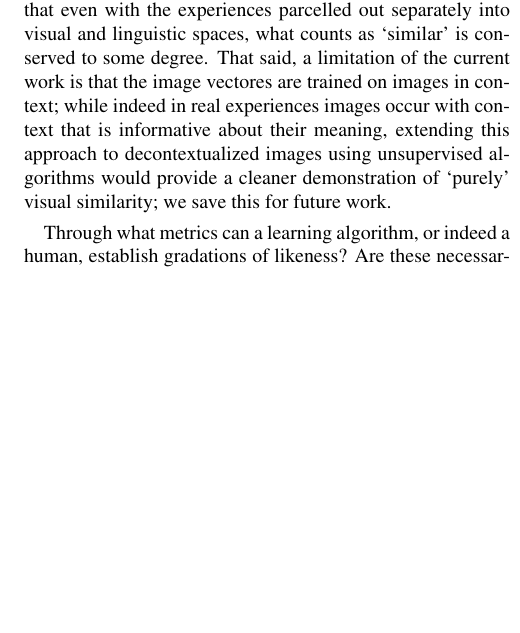
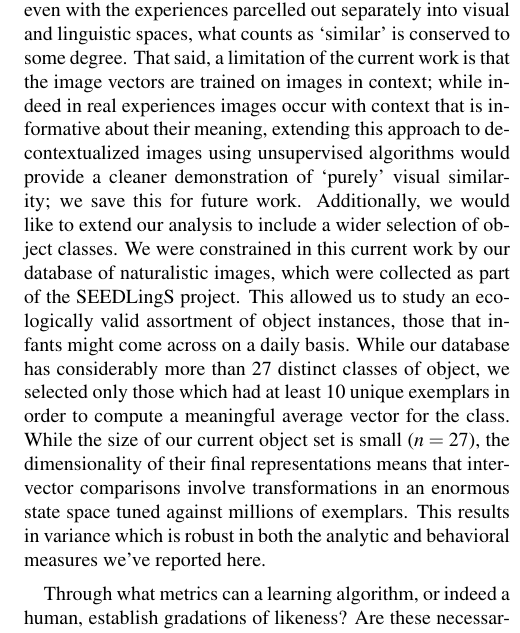
Before and after one commit to BergelsonLab/preserved_structure, an R Markdown document (preserved_structure/preserved_structure.Rmd): part of one column of page 5 of 7, cut so that both start at the same text, the shorter picture padded with empty space. The pictures show the output file preserved_structure/preserved_structure.pdf that the author committed with the source.

Commit message:
add discussion on object set size

```diff
--- a/preserved_structure/preserved_structure.Rmd
+++ b/preserved_structure/preserved_structure.Rmd
@@ -235,7 +235,7 @@ cap <- "Neighbors in image- and word-space. Neighbors in bold and red are shared
 # Discussion
 The results above revealed a significant correspondence between representations learned by two different algorithms operating over inputs in two fundamentally different encoding formats (i.e. visual and linguistic). We find that not only are the relative distances among these 27 common, early-learned items correlated across word- and image-space, but that even at the item-level, the closest words (i.e. neighbors) in both spaces overlap as well. Moreover, words corresponding to items with more neighbors were reportedly less well known by young children. Notably, the only immediate common ground between these image- and word-based representations are the real life concepts they both aim to model. This is particularly noteworthy given the enormous dimensionality of our feature spaces, and the fact that these algorithms were placed under no pressure to find homologous representations. That said, we do not suggest that these algorithms learned these reprentations the way children do, though we note that CNN architectures were originally inspired by primary visual cortex [@fukushima1982neocognitron] and GloVe has recently found application in decoding semantic representations from brain activity [@pereira2018toward]. Neither the Common Crawl nor the CHILDES corpora used to train the semantic networks are meant to represent a *given* child's input. By analogy, the number page-hits on google for 'recieve' and 'receive' clarifies which spelling is correct, though google doesn't represent an individual's orthographic knowledge; here too, the semantic network's structure is used as a knowingly incorrect proxie for structure inherent *in the language data* learners are presented with.
 
-The notion that we can make inferences about one aspect of an object given another aspect is not surprising or controversial. Rather than considering multiple dimensions of a word or concept at once, as real learners must, here we show that even with the experiences parcelled out separately into visual and linguistic spaces, what counts as 'similar' is conserved to some degree. That said, a limitation of the current work is that the image vectores are trained on images in context; while indeed in real experiences images occur with context that is informative about their meaning,  extending this approach to decontextualized images using unsupervised algorithms would provide a cleaner demonstration of 'purely' visual similarity; we save this for future work.
+The notion that we can make inferences about one aspect of an object given another aspect is not surprising or controversial. Rather than considering multiple dimensions of a word or concept at once, as real learners must, here we show that even with the experiences parcelled out separately into visual and linguistic spaces, what counts as 'similar' is conserved to some degree. That said, a limitation of the current work is that the image vectors are trained on images in context; while indeed in real experiences images occur with context that is informative about their meaning,  extending this approach to decontextualized images using unsupervised algorithms would provide a cleaner demonstration of 'purely' visual similarity; we save this for future work. Additionally, we would like to extend our analysis to include a wider selection of object classes. We were constrained in this current work by our database of naturalistic images, which were collected as part of the SEEDLingS project. This allowed us to study an ecologically valid assortment of object instances, those that infants might come across on a daily basis. While our database has considerably more than 27 distinct classes of object, we selected only those which had at least 10 unique exemplars in order to compute a meaningful average vector for the class. While the size of our current object set is small ($n = 27$), the dimensionality of their final representations means that inter-vector comparisons involve transformations in an enormous state space tuned against millions of exemplars. This results in variance which is robust in both the analytic and behavioral measures we've reported here.
 
 Through what metrics can a learning algorithm, or indeed a human, establish gradations of likeness? Are these necessarily the same metrics which form the basis of category boundaries? These are fundamental questions which have enjoyed a long history in the field [@shepard1970second; @tversky1977features; @kemp2005generative; @hahn2003similarity; @edelman1998representation]. While our current work is not sufficient to support a specific mechanism responsible for the observed regularity, it suggests a special role for invariance, given that the unifying thread between our algorithms and inputs are the common objects they represent. Underneath the diversity of visual statistics and token distributions lie stable entities in the world which, by virtue of their invariant actuality, give rise to regularity across measurements at different vantage points (i.e. modalities), an idea dating back to Helmholtz [-@helmholtz1878facts]. Recent work examining the mechanics of generalization in deep neural networks lends modern information theoretic support to this notion [@shwartz2017opening; @achille2017emergence]. That said, many things that 'go together' are not visually similar, but rather have hierarchical, functional, or associative relations (e.g. carrot/vegetable, skateboard/boat, carrot/bunny, respectively); we leave this to future work.
 
```
Also changed, not shown: preserved_structure/preserved_structure.pdf, preserved_structure/preserved_structure.tex (deleted), 1 other file.
